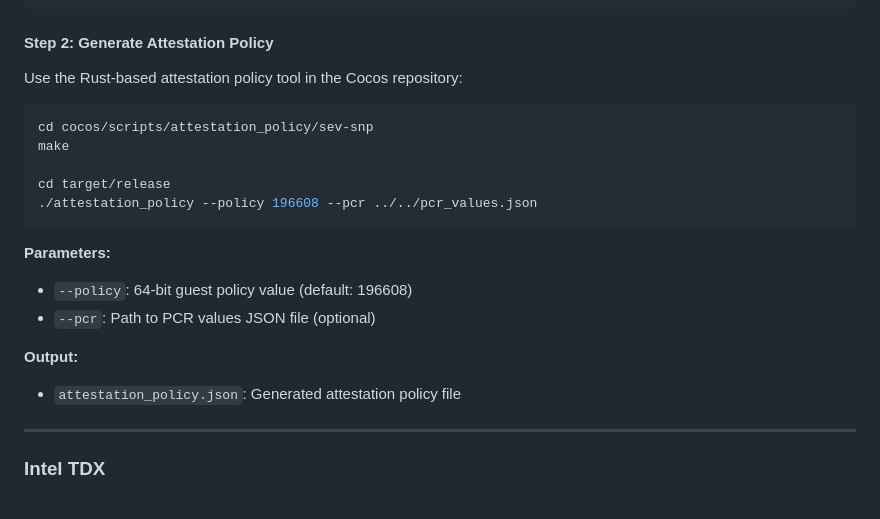
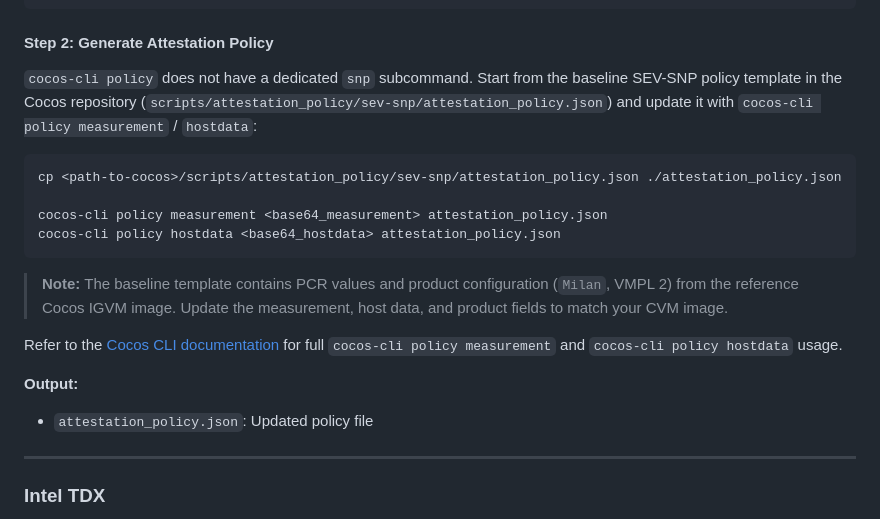
Before and after one commit to ultravioletrs/cube, a Markdown page: agent/workflows/attestation-policy.md, the part around the change. GitHub-like rendering.

Commit message:
Replace Rust attestation tool with cocos-cli for generic SEV-SNP policy generation
Signed-off-by: WashingtonKK <washingtonkigan@gmail.com>

````diff
--- a/agent/workflows/attestation-policy.md
+++ b/agent/workflows/attestation-policy.md
@@ -192,22 +192,21 @@ curl -ksSf -X POST https://<traefik-host>/proxy/<domain_id>/attestation \
 
 #### Step 2: Generate Attestation Policy
 
-Use the Rust-based attestation policy tool in the Cocos repository:
+`cocos-cli policy` does not have a dedicated `snp` subcommand. Start from the baseline SEV-SNP policy template in the Cocos repository (`scripts/attestation_policy/sev-snp/attestation_policy.json`) and update it with `cocos-cli policy measurement` / `hostdata`:
 
 ```bash
-cd cocos/scripts/attestation_policy/sev-snp
-make
+cp <path-to-cocos>/scripts/attestation_policy/sev-snp/attestation_policy.json ./attestation_policy.json
 
-cd target/release
-./attestation_policy --policy 196608 --pcr ../../pcr_values.json
+cocos-cli policy measurement <base64_measurement> attestation_policy.json
+cocos-cli policy hostdata <base64_hostdata> attestation_policy.json
 ```
 
-**Parameters:**
-- `--policy`: 64-bit guest policy value (default: 196608)
-- `--pcr`: Path to PCR values JSON file (optional)
+> **Note:** The baseline template contains PCR values and product configuration (`Milan`, VMPL 2) from the reference Cocos IGVM image. Update the measurement, host data, and product fields to match your CVM image.
+
+Refer to the [Cocos CLI documentation](https://docs.cocos.ultraviolet.rs/cli) for full `cocos-cli policy measurement` and `cocos-cli policy hostdata` usage.
 
 **Output:**
-- `attestation_policy.json`: Generated attestation policy file
+- `attestation_policy.json`: Updated policy file
 
 ---
 
````
